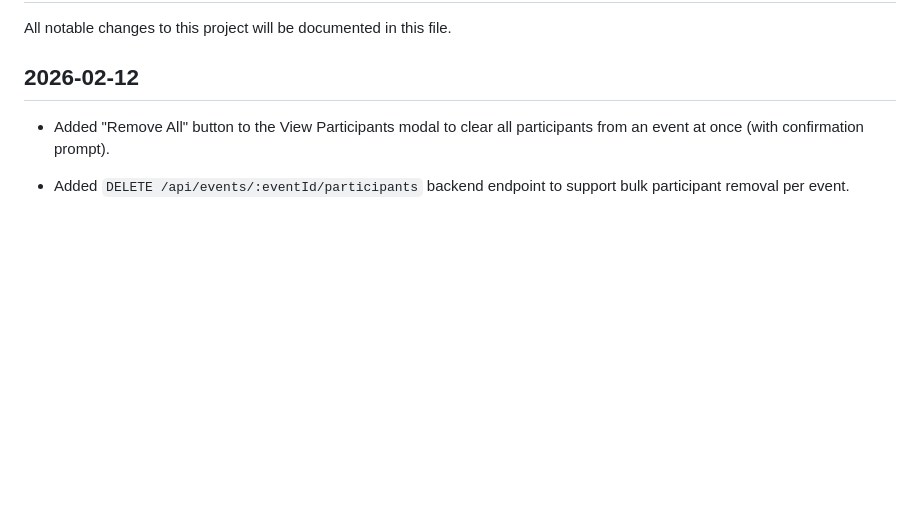
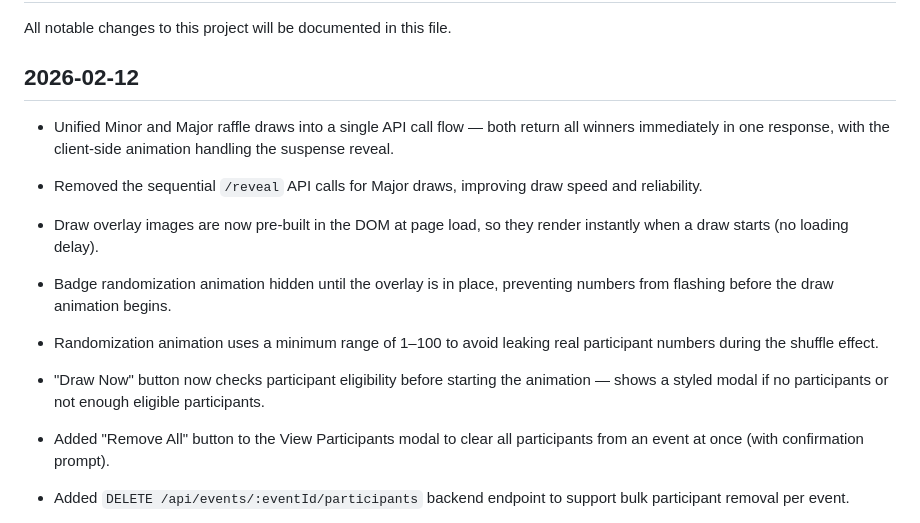
Before and after one commit to josebulalaque/josebulalaque.github.io, a Markdown page: CHANGELOGS.md, the part around the change. GitHub-like rendering; blank space fills up the shorter version.

```diff
--- a/CHANGELOGS.md
+++ b/CHANGELOGS.md
@@ -4,6 +4,12 @@ All notable changes to this project will be documented in this file.
 
 ## 2026-02-12
 
+- Unified Minor and Major raffle draws into a single API call flow — both return all winners immediately in one response, with the client-side animation handling the suspense reveal.
+- Removed the sequential `/reveal` API calls for Major draws, improving draw speed and reliability.
+- Draw overlay images are now pre-built in the DOM at page load, so they render instantly when a draw starts (no loading delay).
+- Badge randomization animation hidden until the overlay is in place, preventing numbers from flashing before the draw animation begins.
+- Randomization animation uses a minimum range of 1–100 to avoid leaking real participant numbers during the shuffle effect.
+- "Draw Now" button now checks participant eligibility before starting the animation — shows a styled modal if no participants or not enough eligible participants.
 - Added "Remove All" button to the View Participants modal to clear all participants from an event at once (with confirmation prompt).
 - Added `DELETE /api/events/:eventId/participants` backend endpoint to support bulk participant removal per event.
 - Replaced automatic image thumbnail rendering on Settings page with a "View uploaded images" toggle button for faster page loads.
```
Also changed, not shown: CLAUDE.md (+3 -5 lines), README.md (+2 -2 lines).
